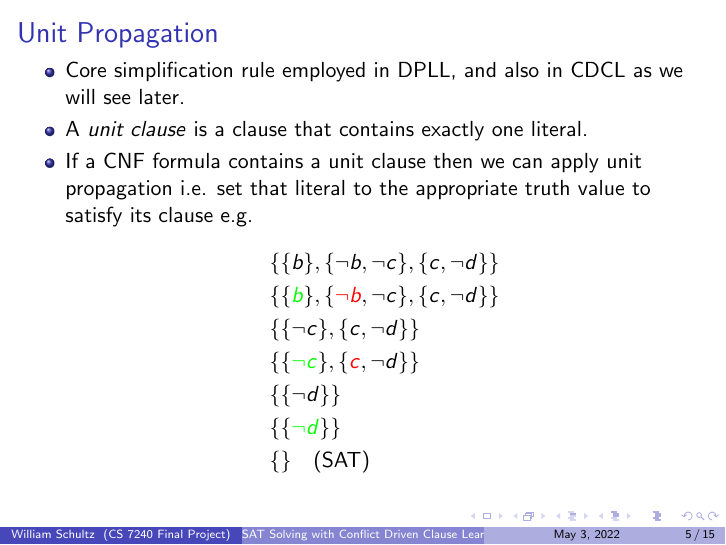
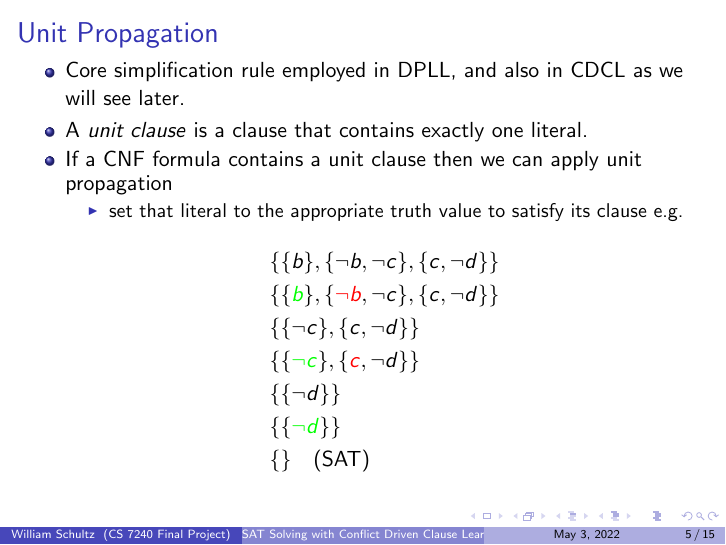
Before and after one commit to will62794/mysat, LaTeX slides (report/presentation/cs7240-sp22-schultz_william-cdclsat.tex): page 20 of 65 before the commit and page 21 of 67 after it. Compiled offline with pdfLaTeX.

Commit message:
save edits

```diff
--- a/report/presentation/cs7240-sp22-schultz_william-cdclsat.tex
+++ b/report/presentation/cs7240-sp22-schultz_william-cdclsat.tex
@@ -80,7 +80,10 @@
     \begin{itemize}[<+->]
         \item Core simplification rule employed in DPLL, and also in CDCL as we will see later.
         \item A \textit{unit clause} is a clause that contains exactly one literal.
-        \item If a CNF formula contains a unit clause then we can apply unit propagation i.e. set that literal to the appropriate truth value to satisfy its clause e.g.
+        \item If a CNF formula contains a unit clause then we can apply unit propagation
+        \begin{itemize}
+            \item set that literal to the appropriate truth value to satisfy its clause e.g.
+        \end{itemize}
         \begin{align*}
             \action<+->{
                 &\{\{b\}, \{\neg b, \neg c\}, \{c, \neg d\}\}\\
```
Also changed, not shown: report/presentation/cs7240-sp22-schultz_william-cdclsat.pdf, report/presentation/cs7240-sp22-schultz_william-cdclsat.tex (1 more changed lines).
